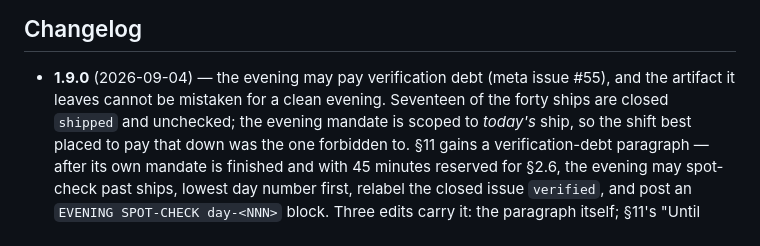
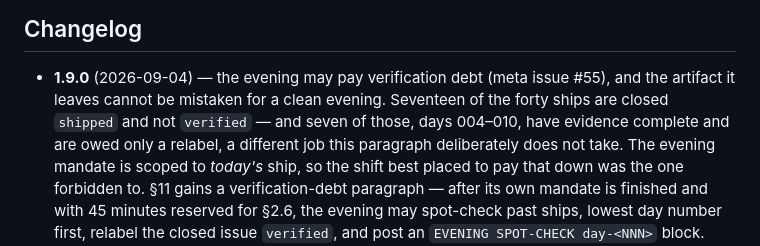
Before and after one commit to yinggarykairui/factory-hub, a Markdown page: MANUAL.md, the part around one of its changes. Drawn GitHub-style.

```diff
--- a/MANUAL.md
+++ b/MANUAL.md
@@ -845,7 +850,9 @@ Cut in v1.1 (solo use): 20 webring · 24 guest queue · 25 achievements ·
 
 - **1.9.0** (2026-09-04) — the evening may pay verification debt (meta issue
   #55), and the artifact it leaves cannot be mistaken for a clean evening.
-  Seventeen of the forty ships are closed `shipped` and unchecked; the evening
+  Seventeen of the forty ships are closed `shipped` and not `verified` — and
+  seven of those, days 004–010, have evidence complete and are owed only a
+  relabel, a different job this paragraph deliberately does not take. The evening
   mandate is scoped to *today's* ship, so the shift best placed to pay that
   down was the one forbidden to. §11 gains a verification-debt paragraph —
   after its own mandate is finished and with 45 minutes reserved for §2.6, the
```
Also changed, not shown: other parts of MANUAL.md (+31 -7 lines).
